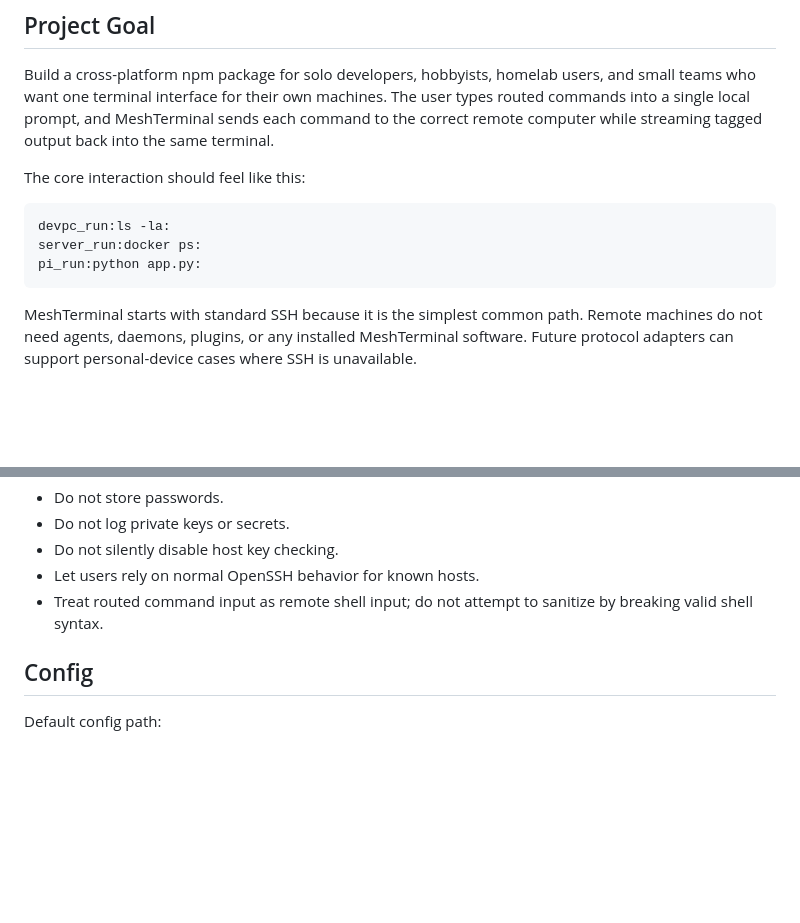
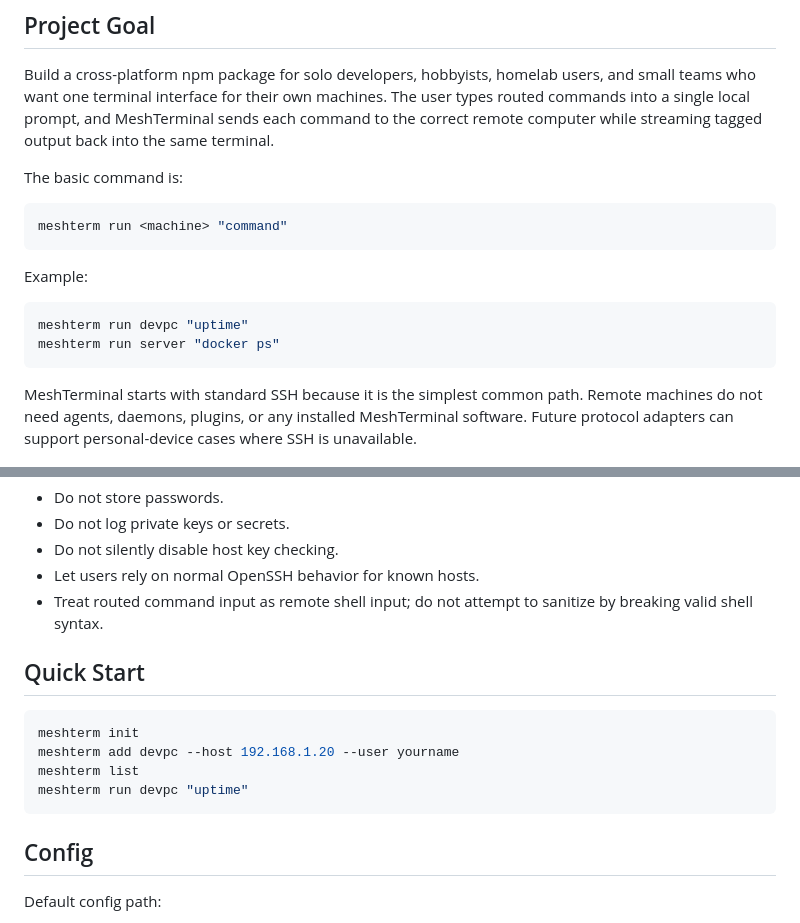
Before and after one commit to sidx1-scratch/meshterm, a Markdown page: README.md, 2 parts joined by grey strips. Drawn GitHub-style; blank space fills up the shorter version.

````diff
--- a/README.md
+++ b/README.md
@@ -6,12 +6,17 @@ Single-stream terminal control for solo devs and small teams managing their own
 
 Build a cross-platform npm package for solo developers, hobbyists, homelab users, and small teams who want one terminal interface for their own machines. The user types routed commands into a single local prompt, and MeshTerminal sends each command to the correct remote computer while streaming tagged output back into the same terminal.
 
-The core interaction should feel like this:
+The basic command is:
 
 ```sh
-devpc_run:ls -la:
-server_run:docker ps:
-pi_run:python app.py:
+meshterm run <machine> "command"
+```
+
+Example:
+
+```sh
+meshterm run devpc "uptime"
+meshterm run server "docker ps"
 ```
 
 MeshTerminal starts with standard SSH because it is the simplest common path. Remote machines do not need agents, daemons, plugins, or any installed MeshTerminal software. Future protocol adapters can support personal-device cases where SSH is unavailable.
@@ -226,6 +194,15 @@ Security requirements:
 - Do not silently disable host key checking.
 - Let users rely on normal OpenSSH behavior for known hosts.
 - Treat routed command input as remote shell input; do not attempt to sanitize by breaking valid shell syntax.
+
+## Quick Start
+
+```sh
+meshterm init
+meshterm add devpc --host 192.168.1.20 --user yourname
+meshterm list
+meshterm run devpc "uptime"
+```
 
 ## Config
 
````
Also changed, not shown: other parts of README.md (+20 -57 lines).
